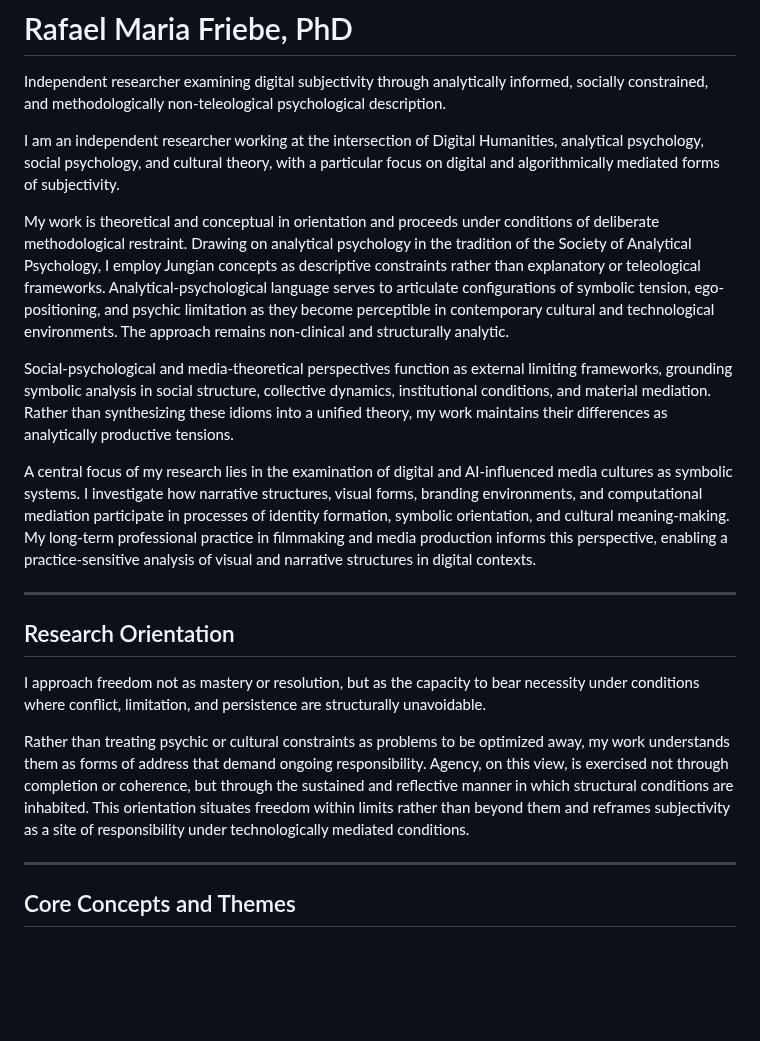
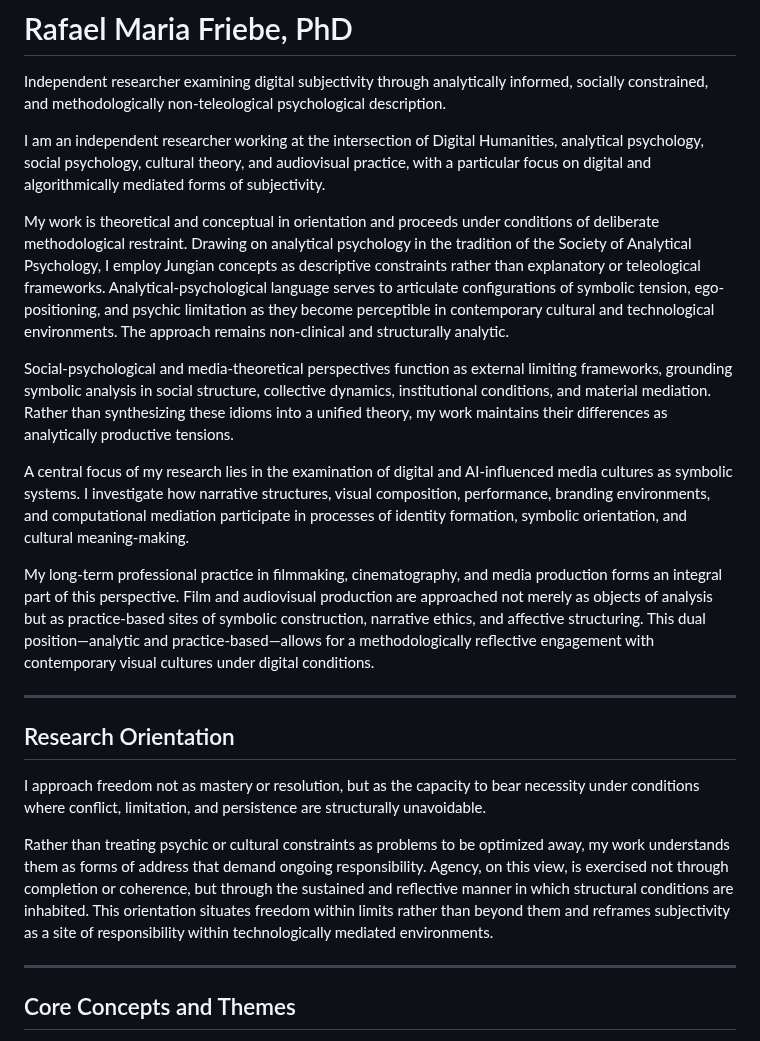
Before and after one commit to rafaelfriebe/rafaelfriebe.github.io, a Markdown page: index.md, the part around the change. GitHub-like rendering; blank space fills up the shorter version.

```diff
--- a/index.md
+++ b/index.md
@@ -1,20 +1,22 @@
 # Rafael Maria Friebe, PhD
 Independent researcher examining digital subjectivity through analytically informed, socially constrained, and methodologically non-teleological psychological description.
 
-I am an independent researcher working at the intersection of Digital Humanities, analytical psychology, social psychology, and cultural theory, with a particular focus on digital and algorithmically mediated forms of subjectivity.
+I am an independent researcher working at the intersection of Digital Humanities, analytical psychology, social psychology, cultural theory, and audiovisual practice, with a particular focus on digital and algorithmically mediated forms of subjectivity.
 
 My work is theoretical and conceptual in orientation and proceeds under conditions of deliberate methodological restraint. Drawing on analytical psychology in the tradition of the Society of Analytical Psychology, I employ Jungian concepts as descriptive constraints rather than explanatory or teleological frameworks. Analytical-psychological language serves to articulate configurations of symbolic tension, ego-positioning, and psychic limitation as they become perceptible in contemporary cultural and technological environments. The approach remains non-clinical and structurally analytic.
 
 Social-psychological and media-theoretical perspectives function as external limiting frameworks, grounding symbolic analysis in social structure, collective dynamics, institutional conditions, and material mediation. Rather than synthesizing these idioms into a unified theory, my work maintains their differences as analytically productive tensions.
 
-A central focus of my research lies in the examination of digital and AI-influenced media cultures as symbolic systems. I investigate how narrative structures, visual forms, branding environments, and computational mediation participate in processes of identity formation, symbolic orientation, and cultural meaning-making. My long-term professional practice in filmmaking and media production informs this perspective, enabling a practice-sensitive analysis of visual and narrative structures in digital contexts.
+A central focus of my research lies in the examination of digital and AI-influenced media cultures as symbolic systems. I investigate how narrative structures, visual composition, performance, branding environments, and computational mediation participate in processes of identity formation, symbolic orientation, and cultural meaning-making.
+
+My long-term professional practice in filmmaking, cinematography, and media production forms an integral part of this perspective. Film and audiovisual production are approached not merely as objects of analysis but as practice-based sites of symbolic construction, narrative ethics, and affective structuring. This dual position—analytic and practice-based—allows for a methodologically reflective engagement with contemporary visual cultures under digital conditions.
 
 ---
 
 ## Research Orientation
 I approach freedom not as mastery or resolution, but as the capacity to bear necessity under conditions where conflict, limitation, and persistence are structurally unavoidable.
 
-Rather than treating psychic or cultural constraints as problems to be optimized away, my work understands them as forms of address that demand ongoing responsibility. Agency, on this view, is exercised not through completion or coherence, but through the sustained and reflective manner in which structural conditions are inhabited. This orientation situates freedom within limits rather than beyond them and reframes subjectivity as a site of responsibility under technologically mediated conditions.
+Rather than treating psychic or cultural constraints as problems to be optimized away, my work understands them as forms of address that demand ongoing responsibility. Agency, on this view, is exercised not through completion or coherence, but through the sustained and reflective manner in which structural conditions are inhabited. This orientation situates freedom within limits rather than beyond them and reframes subjectivity as a site of responsibility within technologically mediated environments.
 
 ---
 
```
